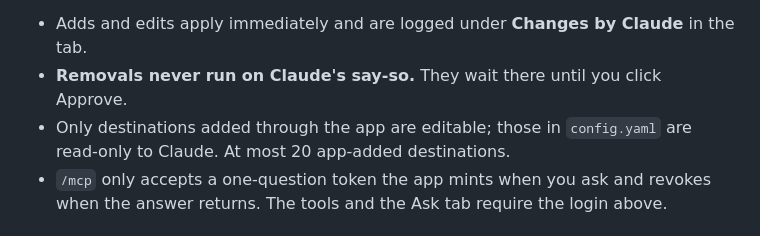
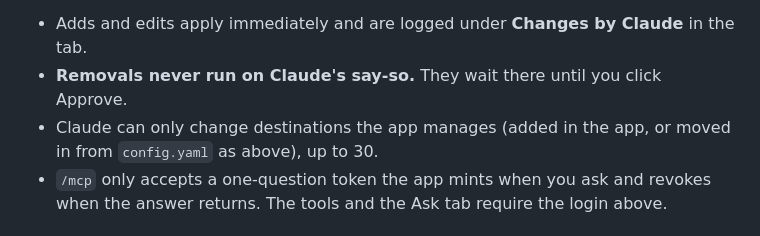
Before and after one commit to jozifsoriano/wedding-flight-tracker, a Markdown page: README.md, the part around the change. GitHub-like rendering.

Commit message:
README: describe managed destinations accurately
Co-Authored-By: Claude Sonnet 5.5 <noreply@anthropic.com>
Claude-Session: https://claude.ai/code/session_01Y6PHzxw2ktoBqr2UkpjeAh

```diff
--- a/README.md
+++ b/README.md
@@ -88,7 +88,7 @@ Set `APP_URL` (how the bridge reaches this app) and Claude can also **manage the
 
 - Adds and edits apply immediately and are logged under **Changes by Claude** in the tab.
 - **Removals never run on Claude's say-so.** They wait there until you click Approve.
-- Only destinations added through the app are editable; those in `config.yaml` are read-only to Claude. At most 20 app-added destinations.
+- Claude can only change destinations the app manages (added in the app, or moved in from `config.yaml` as above), up to 30.
 - `/mcp` only accepts a one-question token the app mints when you ask and revokes when the answer returns. The tools and the Ask tab require the login above.
 
 ## Notes
```
